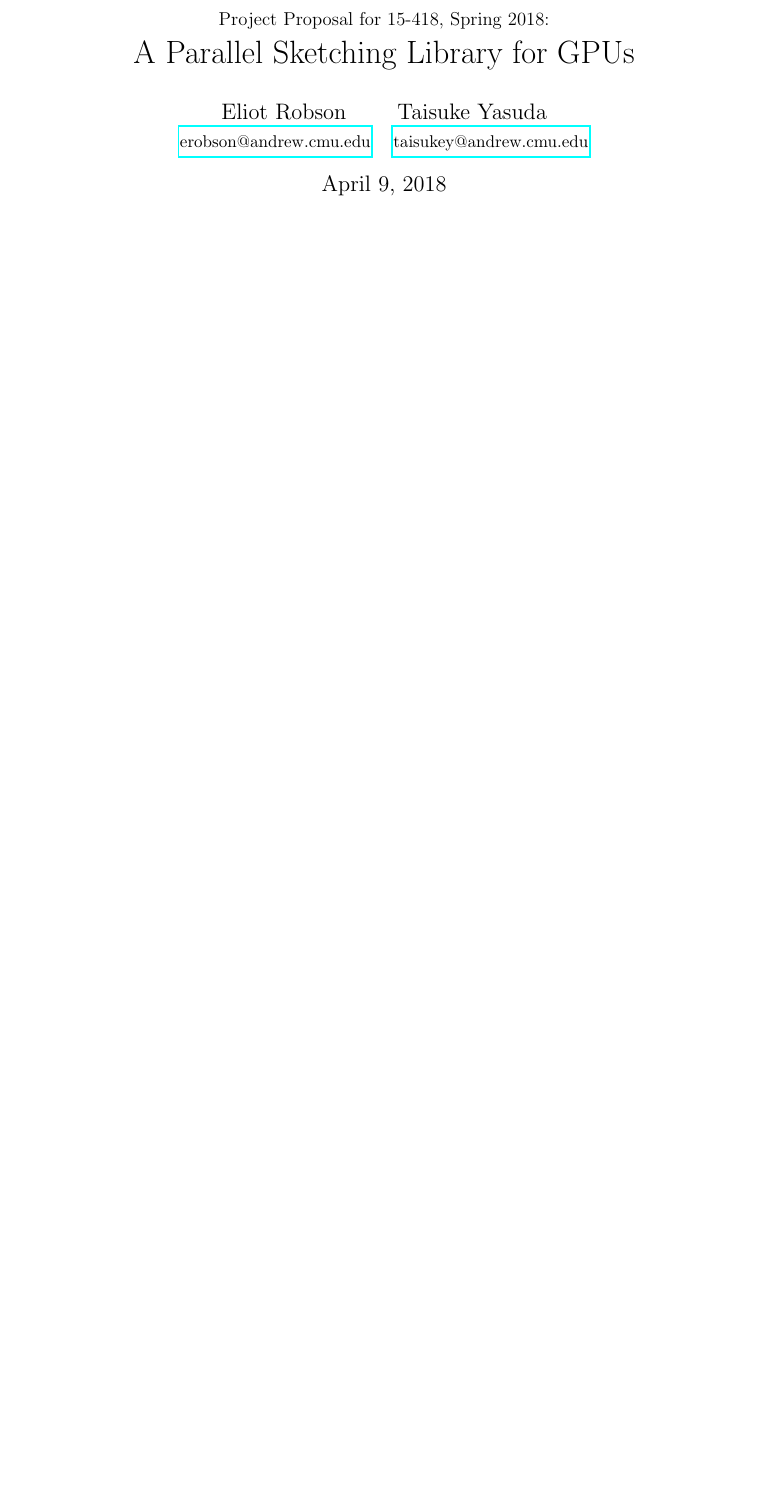
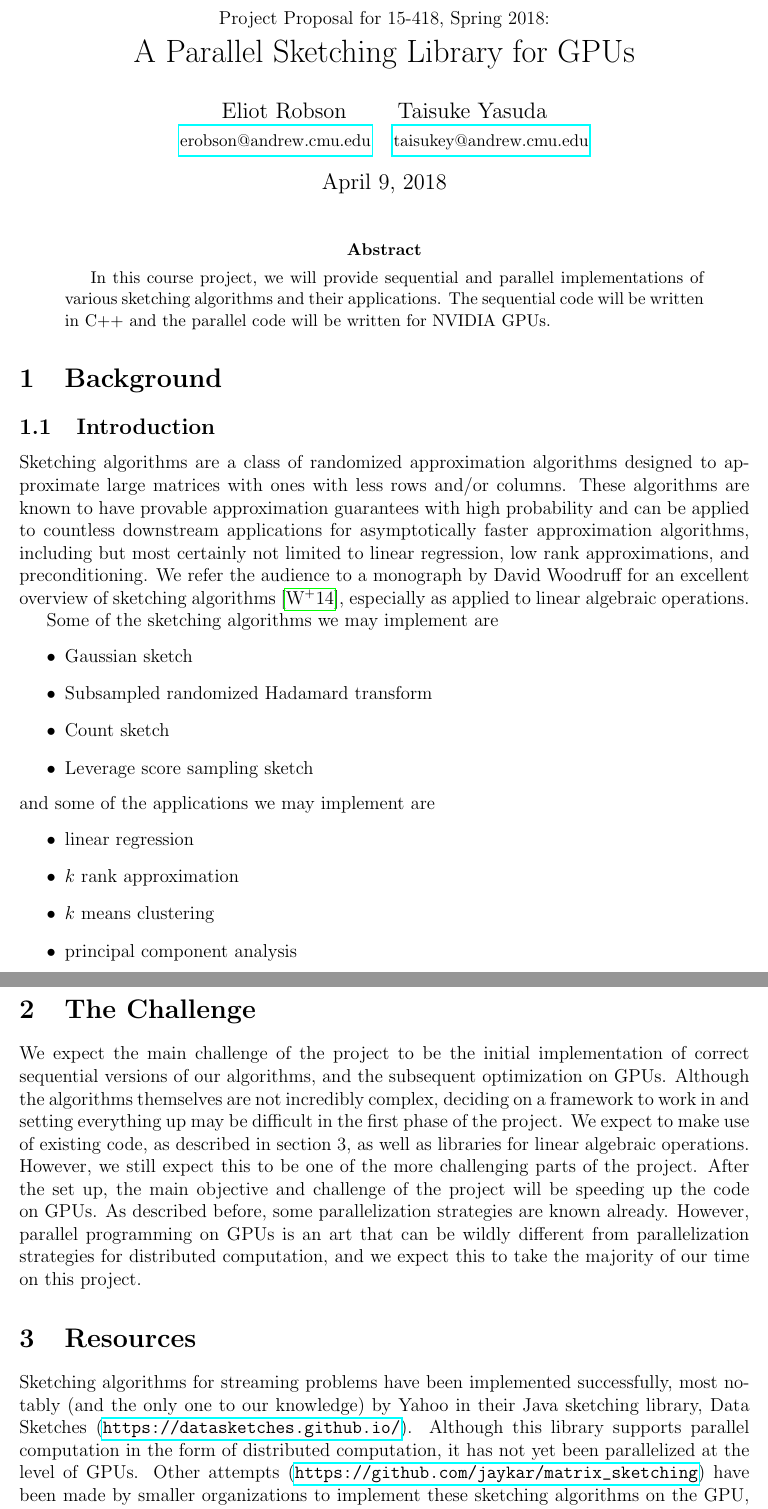
Before and after one commit to TaisukeYasuda/parallel-sketch, a LaTeX paper (proposal.tex): part of the page before the commit and two parts of pages 1 and 2 of 3 after it, the two joined at a grey line, cut so that both start at the same text, the shorter picture padded with empty space. Compiled offline with pdfLaTeX.

Commit message:
draft of first three sections of the proposal

```diff
--- a/proposal.tex
+++ b/proposal.tex
@@ -2,13 +2,8 @@
 
 \usepackage{url}
 \usepackage{hyperref}
-\frenchspacing
-
-\oddsidemargin0cm
-\topmargin-2cm     %I recommend adding these three lines to increase the
-\textwidth16.5cm   %amount of usable space on the page (and save trees)
-\textheight23.5cm
-
+\usepackage[margin=1in]{geometry}
+\usepackage{cite}
 
 \begin{document}
 
@@ -22,4 +17,32 @@
 
 \maketitle
 
+\begin{abstract}
+	In this course project, we will provide sequential and parallel implementations of various sketching algorithms and their applications. The sequential code will be written in C++ and the parallel code will be written for NVIDIA GPUs.
+\end{abstract}
 
+\section{Background}
+
+\subsection{Introduction}
+Sketching algorithms are a class of randomized approximation algorithms designed to approximate large matrices with ones with less rows and/or columns. These algorithms are known to have provable approximation guarantees with high probability and can be applied to countless downstream applications for asymptotically faster approximation algorithms, including but most certainly not limited to linear regression, low rank approximations, and preconditioning. We refer the audience to a monograph by David Woodruff for an excellent overview of sketching algorithms \cite{woodruff2014sketching}, especially as applied to linear algebraic operations.
+
+Some of the sketching algorithms we may implement are
+\begin{itemize}
+	\item Gaussian sketch
+	\item Subsampled randomized Hadamard transform
+	\item Count sketch
+	\item Leverage score sampling sketch
+\end{itemize}
+and some of the applications we may implement are
+\begin{itemize}
+	\item linear regression
+	\item $k$ rank approximation
+	\item $k$ means clustering
+	\item principal component analysis
+\end{itemize}
+
+\section{The Challenge}
+We expect the main challenge of the project to be the initial implementation of correct sequential versions of our algorithms, and the subsequent optimization on GPUs. Although the algorithms themselves are not incredibly complex, deciding on a framework to work in and setting everything up may be difficult in the first phase of the project. We expect to make use of existing code, as described in section 3, as well as libraries for linear algebraic operations. However, we still expect this to be one of the more challenging parts of the project. After the set up, the main objective and challenge of the project will be speeding up the code on GPUs. As described before, some parallelization strategies are known already. However, parallel programming on GPUs is an art that can be wildly different from parallelization strategies for distributed computation, and we expect this to take the majority of our time on this project.
+
+\section{Resources}
+Sketching algorithms for streaming problems have been implemented successfully, most notably (and the only one to our knowledge) by Yahoo in their Java sketching library, Data Sketches (\url{https://datasketches.github.io/}). Although this library supports parallel computation in the form of distributed computation, it has not yet been parallelized at the level of GPUs. Other attempts (\url{https://github.com/jaykar/matrix_sketching}) have been made by smaller organizations to implement these sketching algorithms on the GPU, to our knowledge, they have not been successful.
```
Also changed, not shown: citations.bib (added, +10 -0 lines), proposal.pdf, proposal.tex (12 more changed lines).
